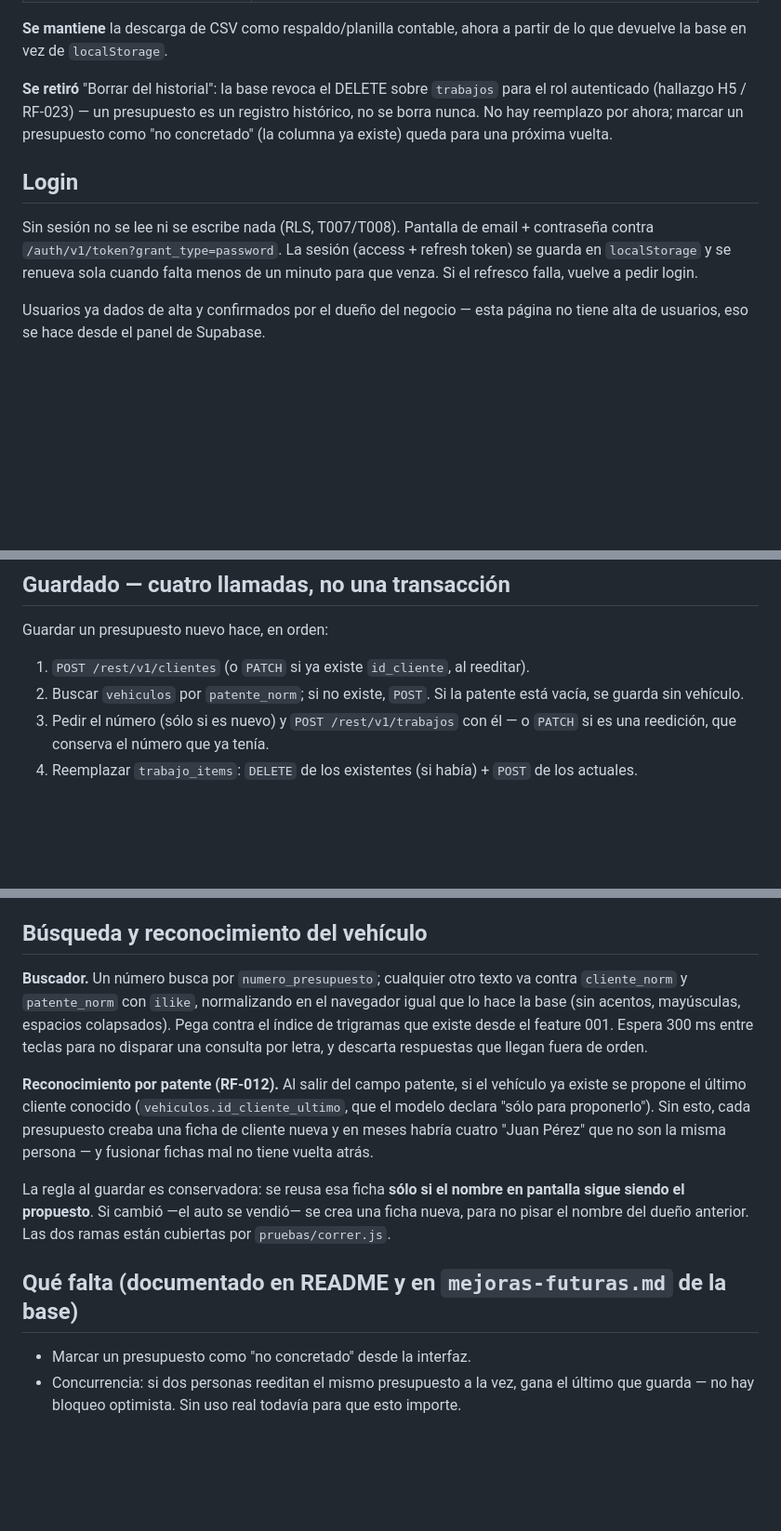
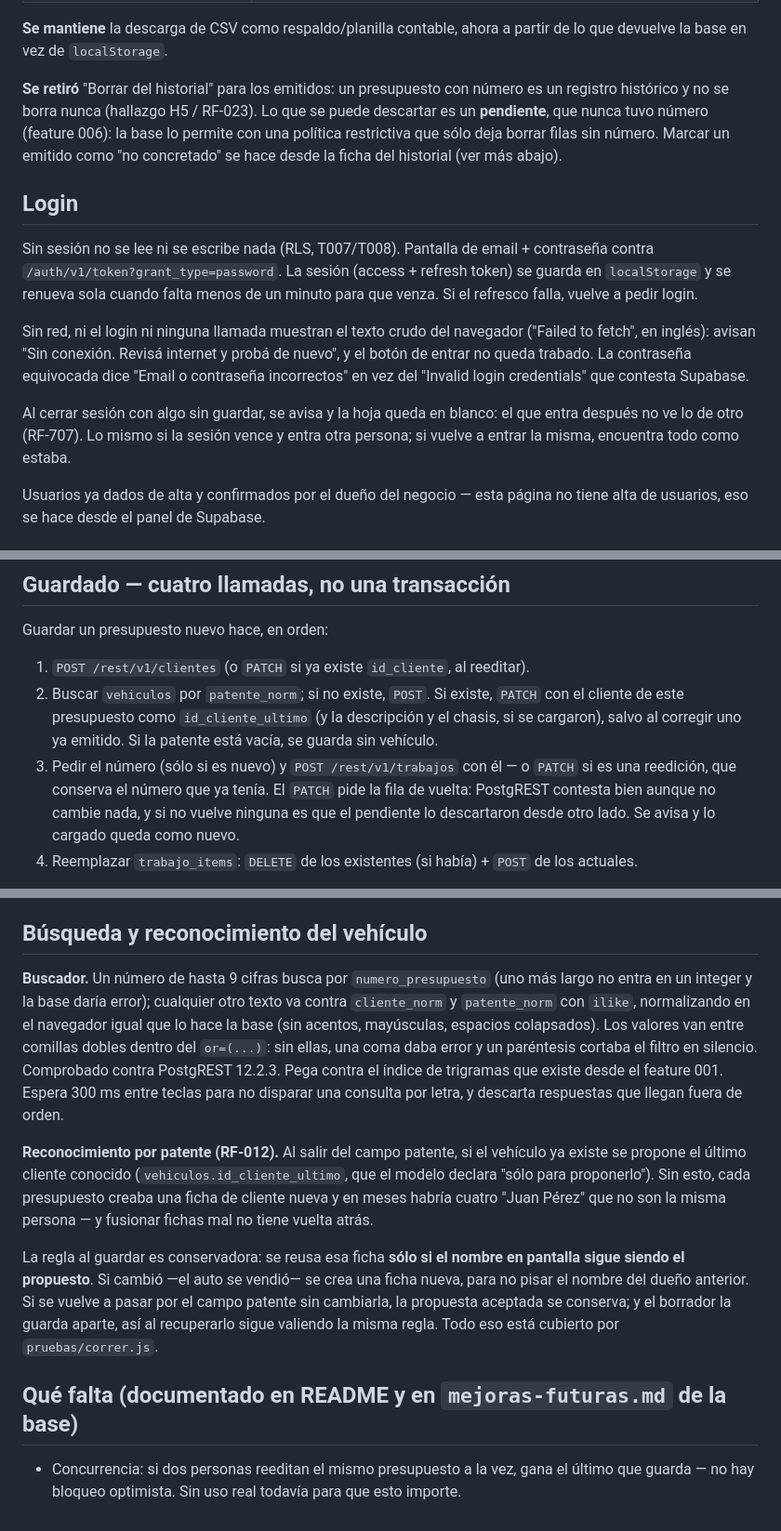
Before and after one commit to tato22-alt/semaforo-presupuesto, a Markdown page: CONEXION-BASE.md, 3 parts joined by grey strips. Shown at 93% size. Drawn GitHub-style; blank space fills up the shorter version.

```diff
--- a/CONEXION-BASE.md
+++ b/CONEXION-BASE.md
@@ -25,10 +25,11 @@ de un navegador**. La base los reemplaza:
 **Se mantiene** la descarga de CSV como respaldo/planilla contable, ahora a partir de
 lo que devuelve la base en vez de `localStorage`.
 
-**Se retiró** "Borrar del historial": la base revoca el DELETE sobre `trabajos` para el
-rol autenticado (hallazgo H5 / RF-023) — un presupuesto es un registro histórico, no se
-borra nunca. No hay reemplazo por ahora; marcar un presupuesto como "no concretado"
-(la columna ya existe) queda para una próxima vuelta.
+**Se retiró** "Borrar del historial" para los emitidos: un presupuesto con número es un
+registro histórico y no se borra nunca (hallazgo H5 / RF-023). Lo que se puede descartar
+es un **pendiente**, que nunca tuvo número (feature 006): la base lo permite con una
+política restrictiva que sólo deja borrar filas sin número. Marcar un emitido como "no
+concretado" se hace desde la ficha del historial (ver más abajo).
 
 ## Login
 
@@ -36,6 +37,15 @@ Sin sesión no se lee ni se escribe nada (RLS, T007/T008). Pantalla de email +
 contraseña contra `/auth/v1/token?grant_type=password`. La sesión (access + refresh
 token) se guarda en `localStorage` y se renueva sola cuando falta menos de un minuto
 para que venza. Si el refresco falla, vuelve a pedir login.
+
+Sin red, ni el login ni ninguna llamada muestran el texto crudo del navegador ("Failed
+to fetch", en inglés): avisan "Sin conexión. Revisá internet y probá de nuevo", y el
+botón de entrar no queda trabado. La contraseña equivocada dice "Email o contraseña
+incorrectos" en vez del "Invalid login credentials" que contesta Supabase.
+
+Al cerrar sesión con algo sin guardar, se avisa y la hoja queda en blanco: el que entra
+después no ve lo de otro (RF-707). Lo mismo si la sesión vence y entra otra persona; si
+vuelve a entrar la misma, encuentra todo como estaba.
 
 Usuarios ya dados de alta y confirmados por el dueño del negocio — esta página no
 tiene alta de usuarios, eso se hace desde el panel de Supabase.
@@ -61,10 +71,14 @@ es justo lo que RF-020 pide.
 Guardar un presupuesto nuevo hace, en orden:
 
 1. `POST /rest/v1/clientes` (o `PATCH` si ya existe `id_cliente`, al reeditar).
-2. Buscar `vehiculos` por `patente_norm`; si no existe, `POST`. Si la patente está
-   vacía, se guarda sin vehículo.
+2. Buscar `vehiculos` por `patente_norm`; si no existe, `POST`. Si existe, `PATCH` con
+   el cliente de este presupuesto como `id_cliente_ultimo` (y la descripción y el chasis,
+   si se cargaron), salvo al corregir uno ya emitido. Si la patente está vacía, se guarda
+   sin vehículo.
 3. Pedir el número (sólo si es nuevo) y `POST /rest/v1/trabajos` con él — o `PATCH`
-   si es una reedición, que conserva el número que ya tenía.
+   si es una reedición, que conserva el número que ya tenía. El `PATCH` pide la fila de
+   vuelta: PostgREST contesta bien aunque no cambie nada, y si no vuelve ninguna es que
+   el pendiente lo descartaron desde otro lado. Se avisa y lo cargado queda como nuevo.
 4. Reemplazar `trabajo_items`: `DELETE` de los existentes (si había) + `POST` de los
    actuales.
 
@@ -181,9 +195,12 @@ duplicada en dos aplicaciones termina comportándose distinto en cada una.
 
 ## Búsqueda y reconocimiento del vehículo
 
-**Buscador.** Un número busca por `numero_presupuesto`; cualquier otro texto va contra
+**Buscador.** Un número de hasta 9 cifras busca por `numero_presupuesto` (uno más largo
+no entra en un integer y la base daría error); cualquier otro texto va contra
 `cliente_norm` y `patente_norm` con `ilike`, normalizando en el navegador igual que lo
-hace la base (sin acentos, mayúsculas, espacios colapsados). Pega contra el índice de
+hace la base (sin acentos, mayúsculas, espacios colapsados). Los valores van entre
+comillas dobles dentro del `or=(...)`: sin ellas, una coma daba error y un paréntesis
+cortaba el filtro en silencio. Comprobado contra PostgREST 12.2.3. Pega contra el índice de
 trigramas que existe desde el feature 001. Espera 300 ms entre teclas para no disparar
 una consulta por letra, y descarta respuestas que llegan fuera de orden.
 
@@ -195,11 +212,12 @@ fusionar fichas mal no tiene vuelta atrás.
 
 La regla al guardar es conservadora: se reusa esa ficha **sólo si el nombre en pantalla
 sigue siendo el propuesto**. Si cambió —el auto se vendió— se crea una ficha nueva, para
-no pisar el nombre del dueño anterior. Las dos ramas están cubiertas por
+no pisar el nombre del dueño anterior. Si se vuelve a pasar por el campo patente sin
+cambiarla, la propuesta aceptada se conserva; y el borrador la guarda aparte, así al
+recuperarlo sigue valiendo la misma regla. Todo eso está cubierto por
 `pruebas/correr.js`.
 
 ## Qué falta (documentado en README y en `mejoras-futuras.md` de la base)
 
-- Marcar un presupuesto como "no concretado" desde la interfaz.
 - Concurrencia: si dos personas reeditan el mismo presupuesto a la vez, gana el último
   que guarda — no hay bloqueo optimista. Sin uso real todavía para que esto importe.
```
Also changed, not shown: other parts of CONEXION-BASE.md (+1 -1 lines), README.md (+27 -10 lines).
